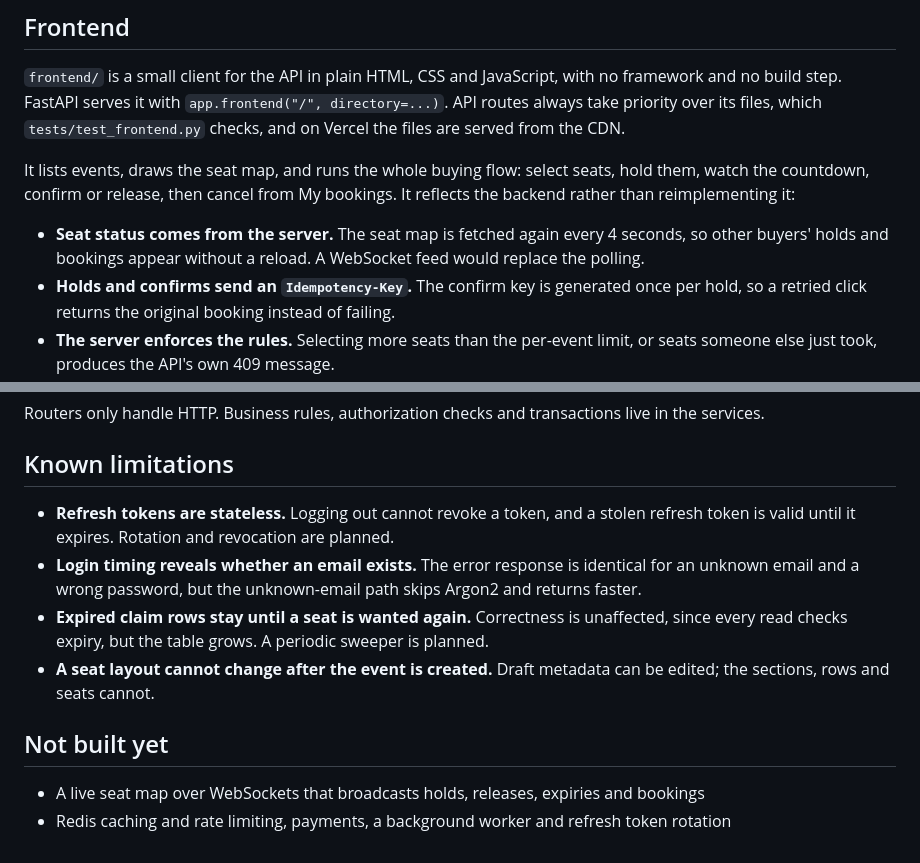
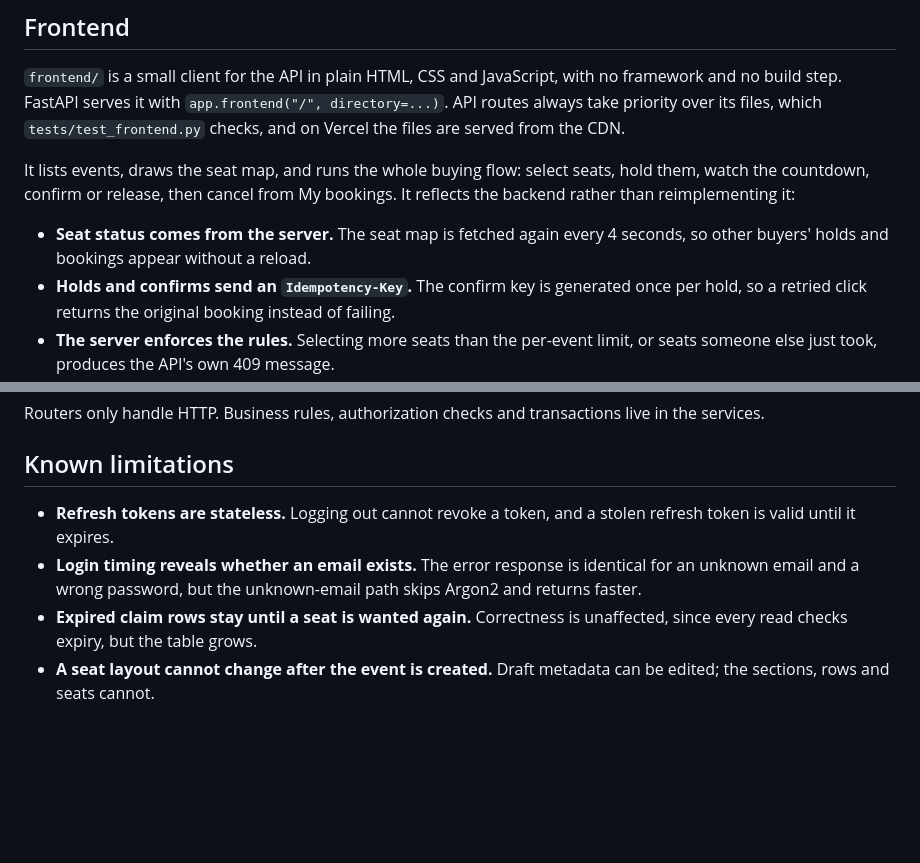
Before and after one commit to hr5ht/Flash-Sale-Ticketing-Platform, a Markdown page: README.md, 2 parts joined by grey strips. GitHub-like rendering; blank space fills up the shorter version.

Commit message:
Keep the README to what is built

```diff
--- a/README.md
+++ b/README.md
@@ -129,7 +129,7 @@ Interactive docs are served at `/docs` while the app is running.
 
 It lists events, draws the seat map, and runs the whole buying flow: select seats, hold them, watch the countdown, confirm or release, then cancel from My bookings. It reflects the backend rather than reimplementing it:
 
-- **Seat status comes from the server.** The seat map is fetched again every 4 seconds, so other buyers' holds and bookings appear without a reload. A WebSocket feed would replace the polling.
+- **Seat status comes from the server.** The seat map is fetched again every 4 seconds, so other buyers' holds and bookings appear without a reload.
 - **Holds and confirms send an `Idempotency-Key`.** The confirm key is generated once per hold, so a retried click returns the original booking instead of failing.
 - **The server enforces the rules.** Selecting more seats than the per-event limit, or seats someone else just took, produces the API's own 409 message.
 - **The demo account resets itself.** Signing in as the demo user cancels its existing bookings first, so the shared account never fills up to the per-event seat limit.
@@ -257,12 +257,7 @@ Routers only handle HTTP. Business rules, authorization checks and transactions
 
 ## Known limitations
 
-- **Refresh tokens are stateless.** Logging out cannot revoke a token, and a stolen refresh token is valid until it expires. Rotation and revocation are planned.
+- **Refresh tokens are stateless.** Logging out cannot revoke a token, and a stolen refresh token is valid until it expires.
 - **Login timing reveals whether an email exists.** The error response is identical for an unknown email and a wrong password, but the unknown-email path skips Argon2 and returns faster.
-- **Expired claim rows stay until a seat is wanted again.** Correctness is unaffected, since every read checks expiry, but the table grows. A periodic sweeper is planned.
+- **Expired claim rows stay until a seat is wanted again.** Correctness is unaffected, since every read checks expiry, but the table grows.
 - **A seat layout cannot change after the event is created.** Draft metadata can be edited; the sections, rows and seats cannot.
-
-## Not built yet
-
-- A live seat map over WebSockets that broadcasts holds, releases, expiries and bookings
-- Redis caching and rate limiting, payments, a background worker and refresh token rotation
```
